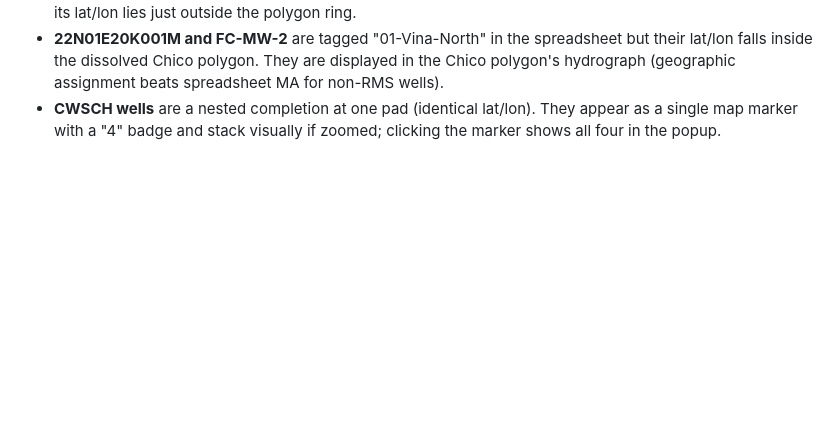
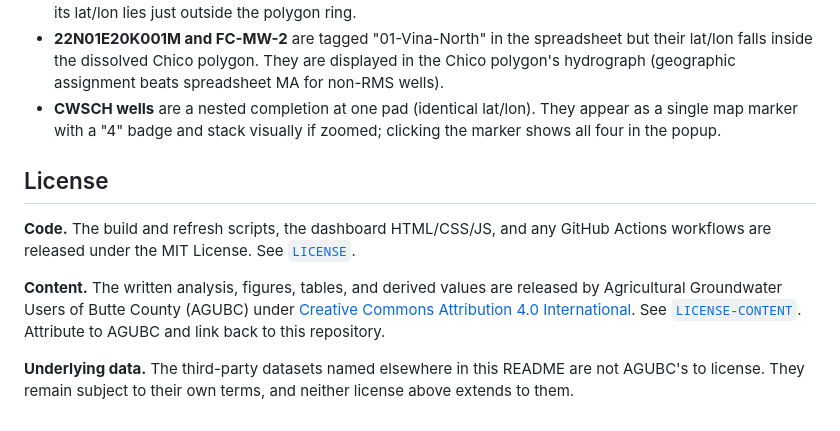
Before and after one commit to AGUBC-vina/2022-rms-network, a Markdown page: README.md, the part around the change. Rendered like a GitHub page; blank space fills up the shorter version.

Commit message:
Document license scope in README

```diff
--- a/README.md
+++ b/README.md
@@ -174,3 +174,19 @@ together so they always reference the same well roster.
 - **CWSCH wells** are a nested completion at one pad (identical lat/lon).
   They appear as a single map marker with a "4" badge and stack visually if
   zoomed; clicking the marker shows all four in the popup.
+
+## License
+
+**Code.** The build and refresh scripts, the dashboard HTML/CSS/JS, and any
+GitHub Actions workflows are released under the MIT License. See
+[`LICENSE`](LICENSE).
+
+**Content.** The written analysis, figures, tables, and derived values are
+released by Agricultural Groundwater Users of Butte County (AGUBC) under
+[Creative Commons Attribution 4.0 International](https://creativecommons.org/licenses/by/4.0/).
+See [`LICENSE-CONTENT`](LICENSE-CONTENT). Attribute to AGUBC and link back to
+this repository.
+
+**Underlying data.** The third-party datasets named elsewhere in this README are
+not AGUBC's to license. They remain subject to their own terms, and neither
+license above extends to them.
```
